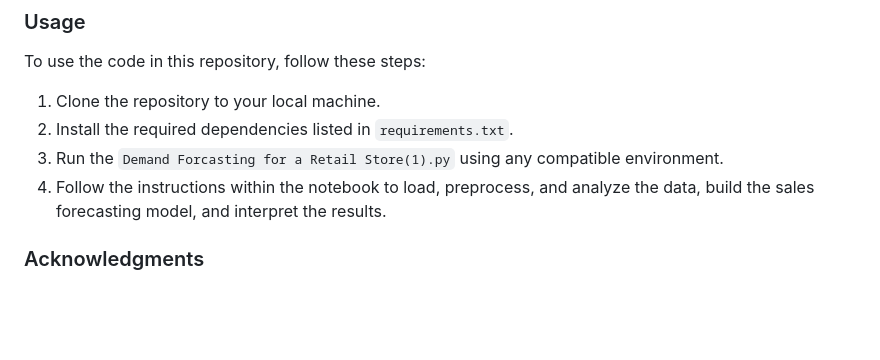
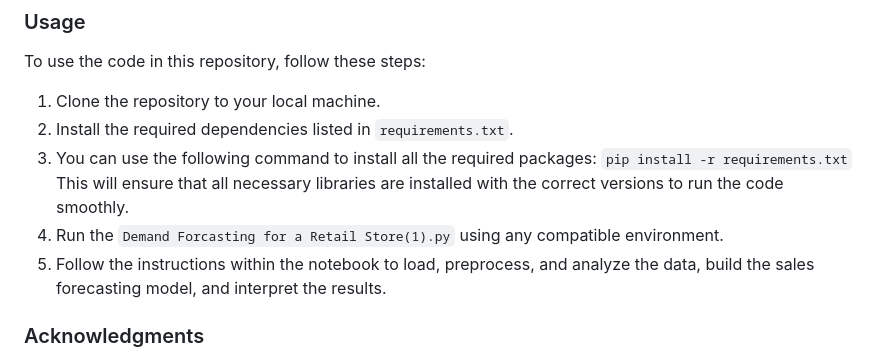
Before and after one commit to adityaram-2003/Demand-Forecasting-for-a-Retail-Store, a Markdown page: README.md, the part around the change. GitHub-like rendering; blank space fills up the shorter version.

```diff
--- a/README.md
+++ b/README.md
@@ -49,8 +49,11 @@ To use the code in this repository, follow these steps:
 
 1. Clone the repository to your local machine.
 2. Install the required dependencies listed in `requirements.txt`.
-3. Run the `Demand Forcasting for a Retail Store(1).py` using any compatible environment.
-4. Follow the instructions within the notebook to load, preprocess, and analyze the data, build the sales forecasting model, and interpret the results.
+3. You can use the following command to install all the required packages:
+`pip install -r requirements.txt`
+This will ensure that all necessary libraries are installed with the correct versions to run the code smoothly.
+4. Run the `Demand Forcasting for a Retail Store(1).py` using any compatible environment.
+5. Follow the instructions within the notebook to load, preprocess, and analyze the data, build the sales forecasting model, and interpret the results.
 
 ### Acknowledgments
 
```
